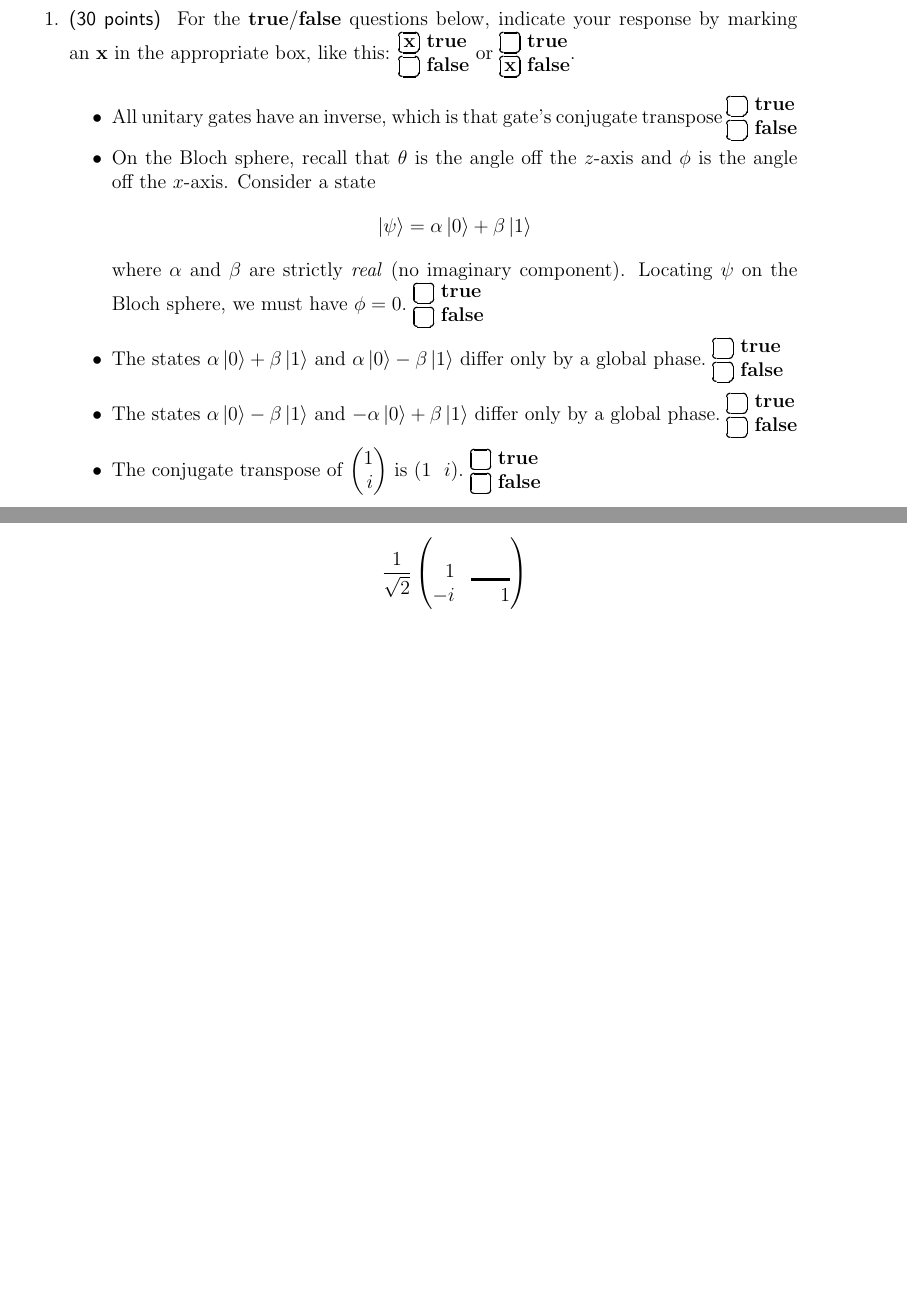
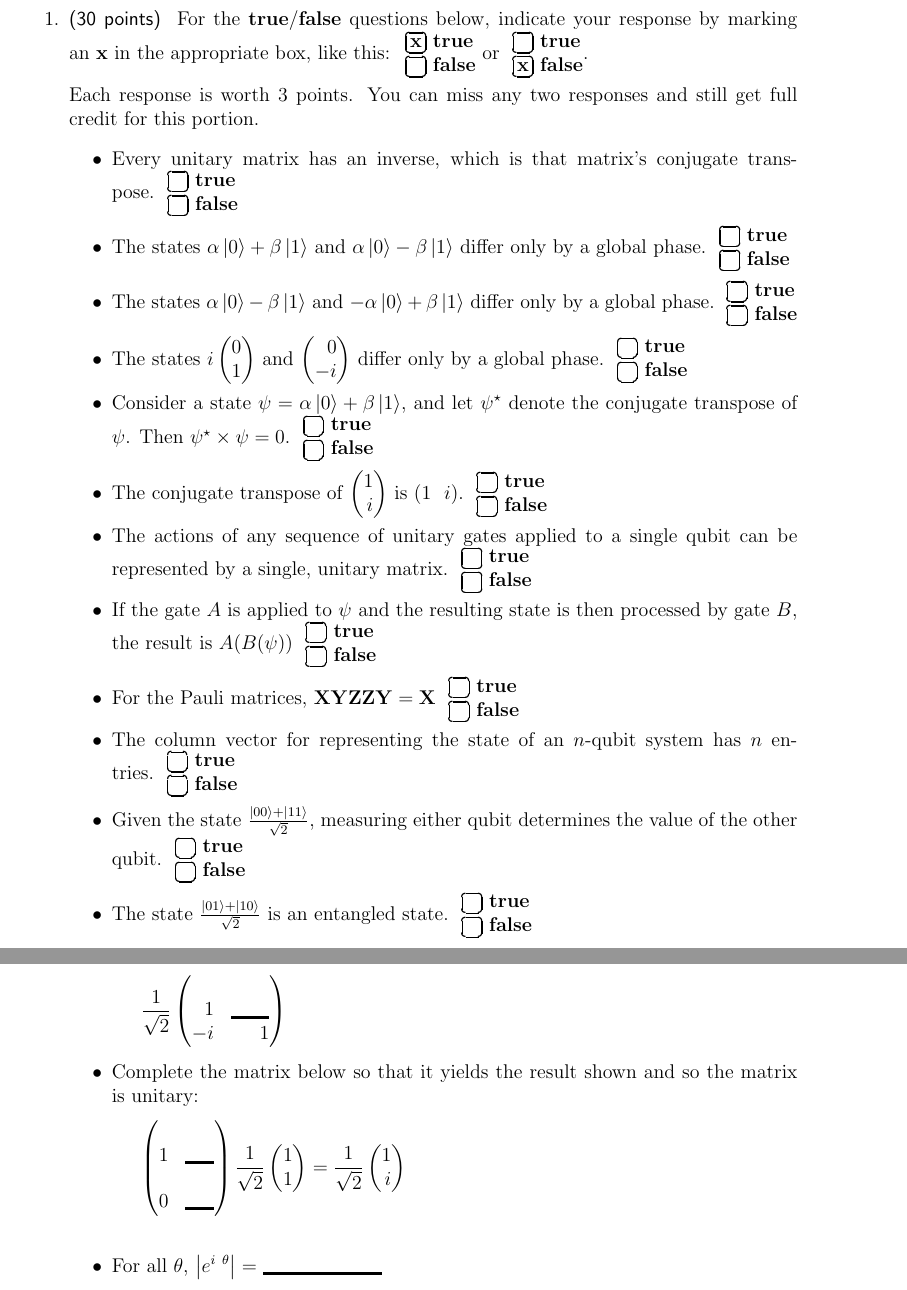
Before and after one commit to ProfRonCytron/ZeboCopy, a LaTeX problem sheet (exams/exam1.tex): two parts of pages 2 and 3 of 11, joined at a grey line, cut so that both start at the same text, the shorter picture padded with empty space. Compiled offline with pdfLaTeX.

Commit message:
Update on Overleaf.

```diff
--- a/exams/exam1.tex
+++ b/exams/exam1.tex
@@ -20,7 +20,7 @@
 \def\QState#1{\ensuremath{\psi_{#1}}}
 
 \def\Obox#1{\Ovalbox{\hbox to 1ex{\vrule width 0pt height 1ex\hss #1\hss}}}
-\def\TFMarked#1#2{\stackbox[l][m]{\Obox{#1}~\textbf{true}\\\Obox{#2}~\textbf{false}}}
+\def\TFMarked#1#2{\ \stackbox[l][m]{\Obox{#1}~\textbf{true}\\\Obox{#2}~\textbf{false}}}
 \def\TF{\TFMarked{\relax}{\relax}}
 \def\exp#1{\ensuremath{e^{#1}}}
 \newcommand{\Blank}[1][1in]{\mbox{\vrule width #1 depth 2pt}\vrule width 0pt height 2.0em}
@@ -43,11 +43,11 @@
 
 \def\FactorProof{%
 \begin{align*}
-\SQB{a}{b} \otimes \SQB{c}{d} &= \DQBB{} \mbox{ (copy this from your answer above)}\\
-a\cdot c &= \Blank \\
-a\cdot d &= \Blank \\
-b\cdot c &= \Blank \\
-b\cdot d &= \Blank
+\SQB{a}{b} \otimes \SQB{c}{d} &= \DQBB{} \mbox{ (copy this from your \QState{2} answer above)}\\
+a\cdot c &= \Blank[3em] \\
+a\cdot d &= \Blank[3em] \\
+b\cdot c &= \Blank[3em] \\
+b\cdot d &= \Blank[3em]
 \end{align*}
 What is the contradiction, if any?
 \LeaveSpace{2in}
@@ -95,14 +97,21 @@ sure you filled in your information in the box above!)
 \begin{enumerate}
 \item\Points{30} For the \textbf{true}/\textbf{false} questions below, indicate your response by marking an~\textbf{x} in the appropriate box, like this:
 \TFMarked{\textbf{x}}{\relax} or \TFMarked{\relax}{\textbf{x}}.
+
+Each response is worth~3 points. You can miss any two responses and still get full credit for this portion.
 \begin{itemize}
-    \item All unitary gates have an inverse, which is that gate's conjugate transpose \TF{}
-    \item On the Bloch sphere, recall that~$\theta$ is the angle off the $z$-axis and~$\phi$ is the angle off the $x$-axis.  Consider a state \[ \ket{\psi}=\alpha\ket{0}+\beta\ket{1}\]
-    where $\alpha$ and $\beta$ are strictly \emph{real} (no imaginary component).
-    Locating \QState{} on the Bloch sphere, we must have $\phi=0$.~\TF{}
+    \item Every unitary matrix has an inverse, which is that matrix's conjugate transpose.~\TF{}
     \item The states $\alpha\ket{0}+\beta\ket{1}$ and $\alpha\ket{0}-\beta\ket{1}$ differ only by a global phase.~\TF{}
     \item The states $\alpha\ket{0}-\beta\ket{1}$ and $-\alpha\ket{0}+\beta\ket{1}$ differ only by a global phase.~\TF{}
-    \item The conjugate transpose of \SQB{1}{i} is $(1\ \  i)$.~\TF{}
+    \item The states $i\SQB{0}{1}$ and $\SQB{0}{-i}$ differ only by a global phase.~\TF{}
+    \item Consider a state $\QState{}=\alpha\ket{0}+\beta\ket{1}$, and let $\QState{}^{\star}$ denote the conjugate transpose of \QState{}.   Then $\QState{}^{\star}\times\QState{}=0$.~\TF{}
+    \item The conjugate transpose of \SQB{1}{i} is $\left(1\ \  i\right)$.~\TF{}
+    \item The actions of any sequence of unitary gates applied to a single qubit can be represented by a single, unitary matrix.~\TF{}
+    \item If the gate $A$ is applied to $\QState{}$ and the resulting state is then processed by gate $B$, the result is $A(B(\QState{}))$~\TF{}
+    \item For the Pauli matrices, $\Gate{X}\Gate{Y}\Gate{Z}\Gate{Z}\Gate{Y}=\Gate{X}$~\TF{}
+    \item The column vector for representing the state of an $n$-qubit system has $n$ entries.~\TF{}
+    \item Given the state $\frac{\ket{00}+\ket{11}}{\sqrt{2}}$, measuring either qubit determines the value of the other qubit.~\TF{}
+    \item The state $\frac{\ket{01}+\ket{10}}{\sqrt{2}}$ is an entangled state.~\TF{}
 \end{itemize}
 
 \clearpage\item\Points{30} For each question below, fill in the blank.  Your answer must appear in the provided blank for proper credit.  Write each response in the provided blank space, fully above the dark line.  For example, to express $\frac{i}{\sqrt{3}}$ you would write \Blank{}\hbox to 0pt{\hskip -4em\raisebox{4pt}{$i/\sqrt{3}$}\hss}.
@@ -120,7 +131,12 @@ sure you filled in your information in the box above!)
     \[ \frac{1}{\sqrt{2}}\begin{pmatrix*}[r]
         1 & \Blank[2em]{} \\
         -i & 1
-    \end{pmatrix*} \]
+    \end{pmatrix*} \hbox to 4in{\hss}\]
+    \item Complete the matrix below so that it yields the result shown and so the matrix is unitary:
+    \[
+    \begin{pmatrix*}[r] 1 & \Blank[1.5em] \\ 0& \Blank[1.5em]\end{pmatrix*} \frac{1}{\sqrt{2}}\SQB{1}{1} = \frac{1}{\sqrt{2}}\SQB{1}{i}\hbox to 3in{\hss}
+    \]
+    \item For all $\theta$, $\left|e^{i\ \theta}\right|=\Blank$
 \end{itemize}
 \clearpage\item\Points{20}
 %%%
```
Also changed, not shown: exams/exam1.tex (13 more changed lines).
